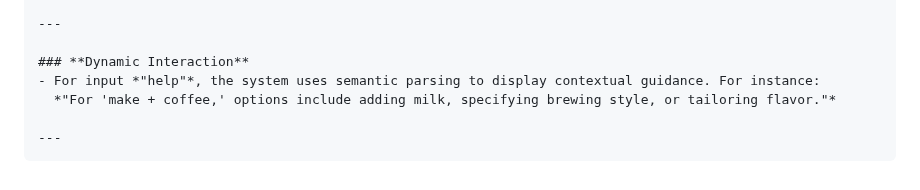
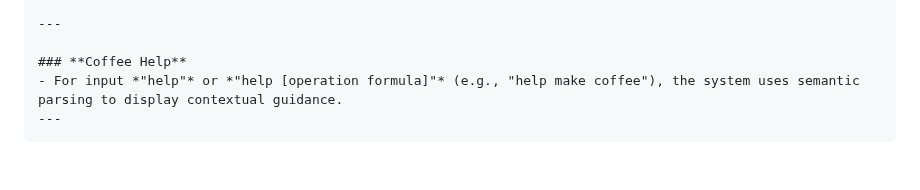
Before and after one commit to taipalogy/blog, a Markdown page: post12.md, the part around the change. Rendered like a GitHub page.

Commit message:
edit Coffee Help section in post12.  edit section name in post13

`````diff
--- a/post12.md
+++ b/post12.md
@@ -208,9 +208,7 @@ Made是過去分詞，利用語尾-ed表示動作完成。
 
 ---
 
-### **Dynamic Interaction**
-- For input *"help"*, the system uses semantic parsing to display contextual guidance. For instance:
-  *"For 'make + coffee,' options include adding milk, specifying brewing style, or tailoring flavor."*
-
+### **Coffee Help**
+- For input *"help"* or *"help [operation formula]"* (e.g., "help make coffee"), the system uses semantic parsing to display contextual guidance.
 ---
 ````
`````
Also changed, not shown: post13.md (+3 -1 lines).
